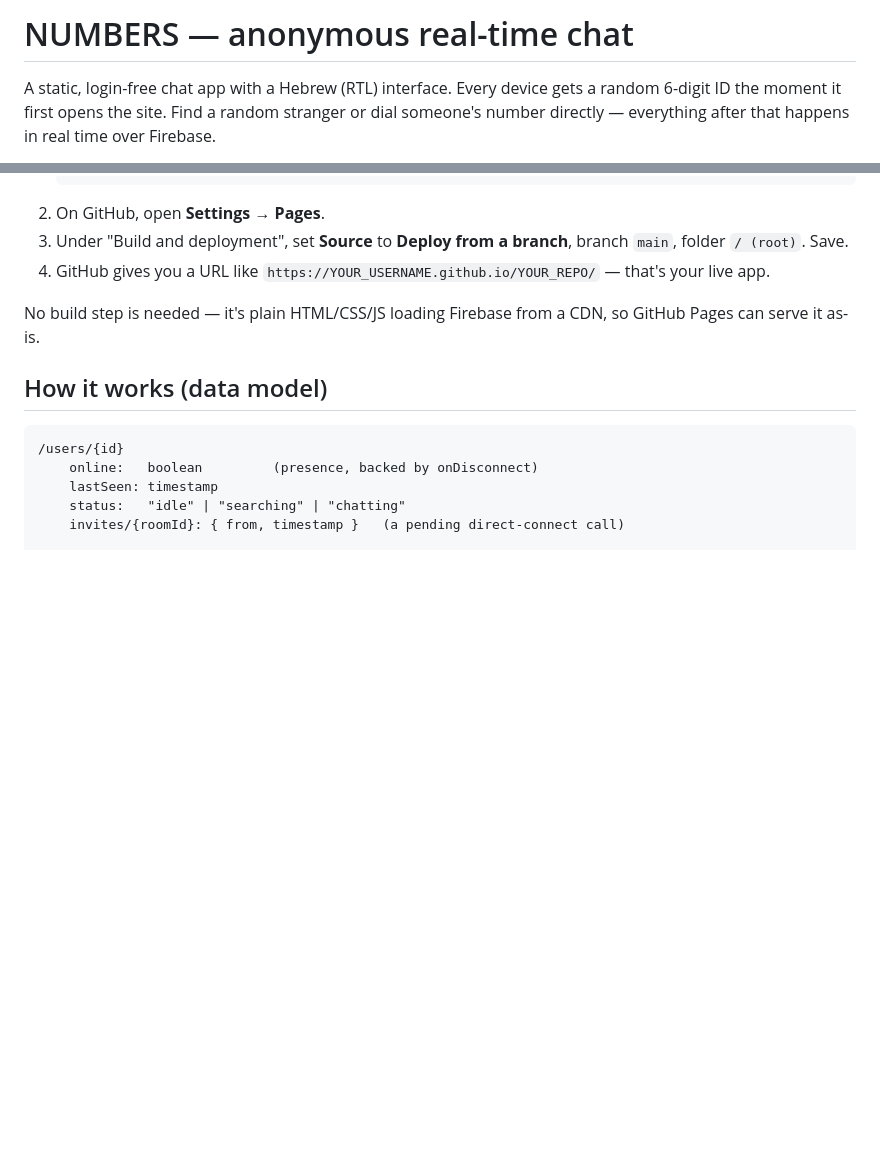
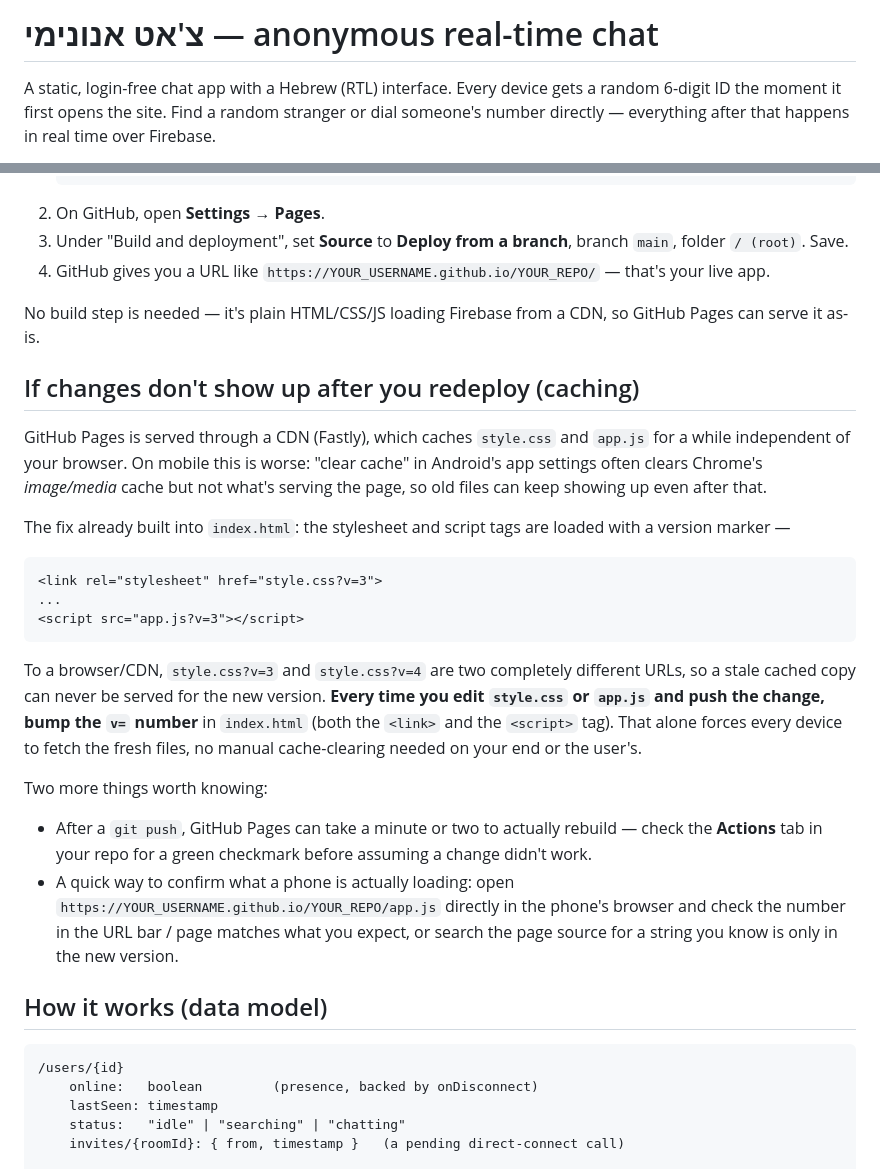
Before and after one commit to rb077858/anonchat, a Markdown page: README.md, 2 parts joined by grey strips. GitHub-like rendering; blank space fills up the shorter version.

````diff
--- a/README.md
+++ b/README.md
@@ -1,4 +1,4 @@
-# NUMBERS — anonymous real-time chat
+# צ'אט אנונימי — anonymous real-time chat
 
 A static, login-free chat app with a Hebrew (RTL) interface. Every device
 gets a random 6-digit ID the moment it first opens the site. Find a random
@@ -108,6 +108,40 @@ simulate two devices talking to each other.
 No build step is needed — it's plain HTML/CSS/JS loading Firebase from a
 CDN, so GitHub Pages can serve it as-is.
 
+## If changes don't show up after you redeploy (caching)
+
+GitHub Pages is served through a CDN (Fastly), which caches `style.css` and
+`app.js` for a while independent of your browser. On mobile this is worse:
+"clear cache" in Android's app settings often clears Chrome's *image/media*
+cache but not what's serving the page, so old files can keep showing up
+even after that.
+
+The fix already built into `index.html`: the stylesheet and script tags are
+loaded with a version marker —
+
+```html
+<link rel="stylesheet" href="style.css?v=3">
+...
+<script src="app.js?v=3"></script>
+```
+
+To a browser/CDN, `style.css?v=3` and `style.css?v=4` are two completely
+different URLs, so a stale cached copy can never be served for the new
+version. **Every time you edit `style.css` or `app.js` and push the
+change, bump the `v=` number** in `index.html` (both the `<link>` and the
+`<script>` tag). That alone forces every device to fetch the fresh files,
+no manual cache-clearing needed on your end or the user's.
+
+Two more things worth knowing:
+- After a `git push`, GitHub Pages can take a minute or two to actually
+  rebuild — check the **Actions** tab in your repo for a green checkmark
+  before assuming a change didn't work.
+- A quick way to confirm what a phone is actually loading: open
+  `https://YOUR_USERNAME.github.io/YOUR_REPO/app.js` directly in the phone's
+  browser and check the number in the URL bar / page matches what you
+  expect, or search the page source for a string you know is only in the
+  new version.
+
 ## How it works (data model)
 
 ```
````
